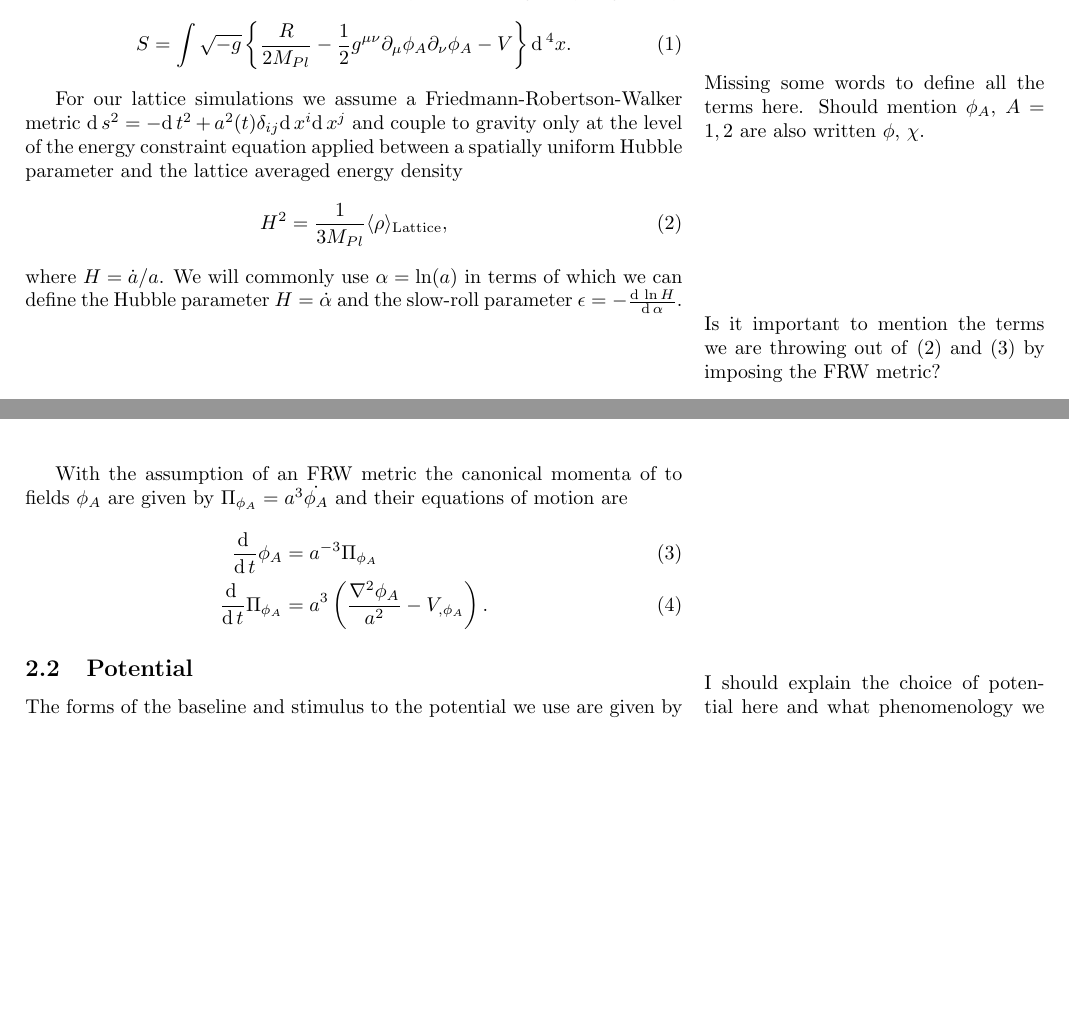
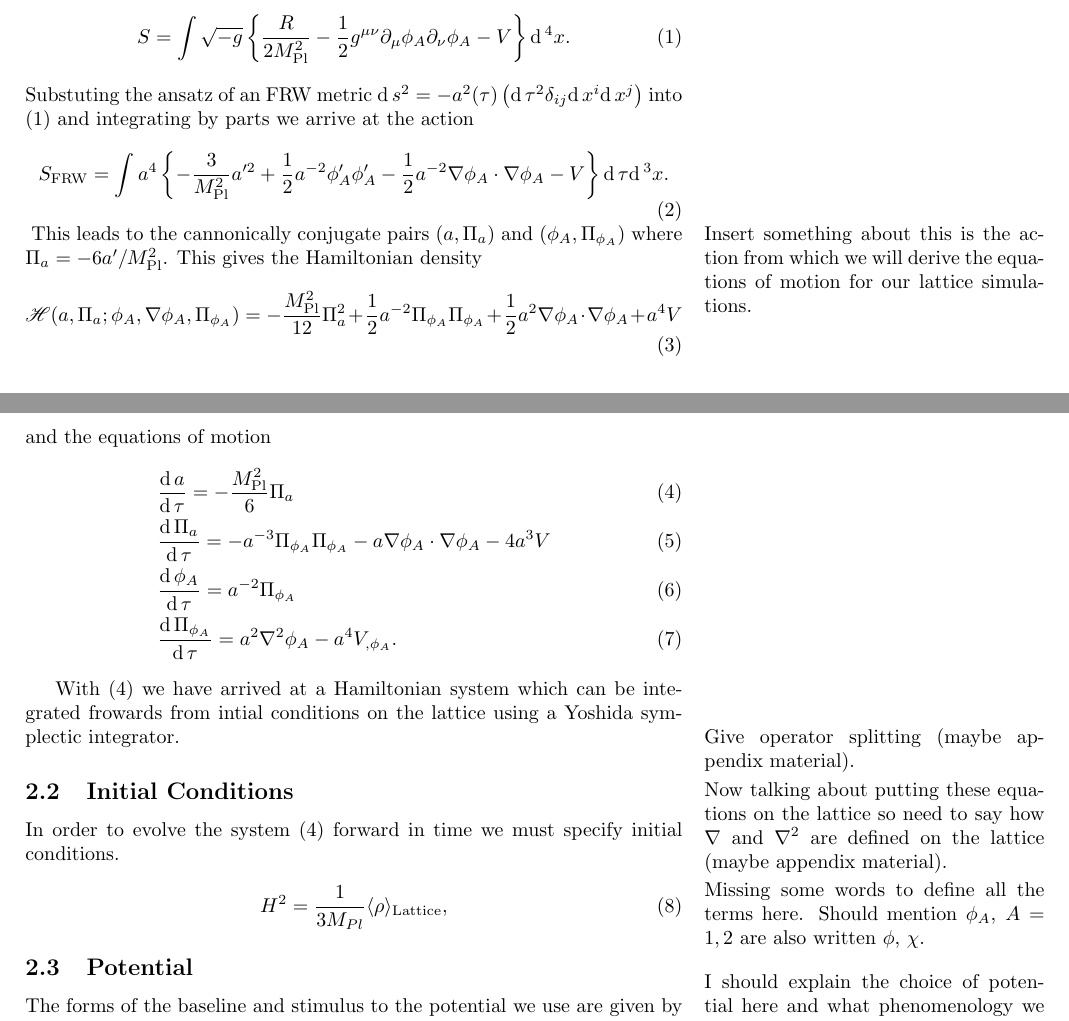
Before and after one commit to thomasnmorrison/infl_inst_paper, a LaTeX paper (draft.tex, which reads text/draft_style.sty, text/macros.tex, text/setup.tex): two parts of pages 1 and 2 of 6 before the commit and two parts of pages 1 and 2 of 7 after it, joined at a grey line, cut so that both start at the same text, the shorter picture padded with empty space. Compiled offline with pdfLaTeX.

Commit message:
Started reworking the EoM section

```diff
--- a/text/draft_style.sty
+++ b/text/draft_style.sty
@@ -1,6 +1,7 @@
 \ProvidesPackage{style}
 
 \usepackage{amsmath}
+\usepackage{mathrsfs}
 \usepackage{graphicx}
 %\usepackage{placeins}
 \usepackage{caption}
--- a/text/macros.tex
+++ b/text/macros.tex
@@ -1,5 +1,6 @@
 % Formula short-cuts
 \newcommand{\dd}{\mathrm{d}\,}
+\newcommand{\mpl}{M_{\mathrm{Pl}}}
 
 % Figure Files
 \newcommand{\runident}{_128_2_401}
--- a/text/setup.tex
+++ b/text/setup.tex
@@ -19,28 +19,71 @@ In this section we setup our system detailing the equations of motion, the form
 
 The action for a set of scalar fields minimally coupled to gravity is given by
 \begin{equation} \label{eq:action}
-  S = \int \sqrt{-g}\left\{\frac{R}{2M_{Pl}} - \frac{1}{2}g^{\mu\nu}\partial_\mu\phi_A\partial_\nu\phi_A - V \right\}\dd^4x.
+  S = \int \sqrt{-g}\left\{\frac{R}{2\mpl^2} - \frac{1}{2}g^{\mu\nu}\partial_\mu\phi_A\partial_\nu\phi_A - V \right\}\dd^4x.
 \end{equation}
+Substuting the ansatz of an FRW metric $\dd s^2 = -a^2(\tau)\left( \dd\tau^2 \delta_{ij}\dd x^i\dd x^j \right)$ into \eqref{eq:action} and integrating by parts we arrive at the action
+\begin{equation} \label{eq:actionFRW}
+  S_{\mathrm{FRW}} = \int a^4\left\{
+  - \frac{3}{\mpl^2}a'^2
+  + \frac{1}{2}a^{-2}\phi_A'\phi_A'
+  - \frac{1}{2}a^{-2}\nabla\phi_A\cdot\nabla\phi_A
+  - V
+  \right\}\dd\tau\dd^3x.
+\end{equation}
+\marginpar{
+  Insert something about this is the action from which we will derive the equations of motion for our lattice simulations.
+}
+This leads to the cannonically conjugate pairs $(a,\Pi_a)$ and $(\phi_A,\Pi_{\phi_A})$ where $\Pi_a = -6a'/\mpl^2$. This gives the Hamiltonian density
+\begin{equation} \label{eq:hamiltonian}
+  \mathscr{H}(a,\Pi_a; \phi_A,\nabla\phi_A,\Pi_{\phi_A}) =
+  - \frac{\mpl^2}{12}\Pi_a^2
+  + \frac{1}{2}a^{-2}\Pi_{\phi_A}\Pi_{\phi_A}
+  + \frac{1}{2}a^2\nabla\phi_A\cdot\nabla\phi_A
+  + a^4V
+\end{equation}
+and the equations of motion
+\begin{align} \label{eq:eom}
+  &\frac{\dd a}{\dd\tau} = -\frac{\mpl^2}{6}\Pi_a \\
+  &\frac{\dd\Pi_a}{\dd\tau}  = -a^{-3}\Pi_{\phi_A}\Pi_{\phi_A} - a\nabla\phi_A\cdot\nabla\phi_A -4a^3V \\
+  &\frac{\dd\phi_A}{\dd\tau}  = a^{-2}\Pi_{\phi_A} \\
+  &\frac{\dd\Pi_{\phi_A}}{\dd\tau}  = a^2\nabla^2\phi_A - a^4V_{,\phi_A}.
+\end{align}
+
+With \eqref{eq:eom} we have arrived at a Hamiltonian system which can be integrated frowards from intial conditions on the lattice using a Yoshida symplectic integrator.
+\marginpar{
+  Give operator splitting (maybe appendix material).
+}
+\marginpar{
+  Now talking about putting these equations on the lattice so need to say how $\nabla$ and $\nabla^2$ are defined on the lattice (maybe appendix material).
+}
+
+\subsection{Initial Conditions}
+In order to evolve the system \eqref{eq:eom} forward in time we must specify initial conditions.
+% What should I be talking about here?
+% Assumption that perturbation theory can be used to set initial conditons for the lattice sim
+% Setting via spectra or convolution
+% Linear calculation
+%
 
 \marginpar{
   Missing some words to define all the terms here. Should mention $\phi_A$, $A=1,2$ are also written $\phi$, $\chi$.
 }
 
-For our lattice simulations we assume a Friedmann-Robertson-Walker metric $\dd s^2 = -\dd t^2 +a^2(t) \delta_{ij}\dd x^i \dd x^j$ and couple to gravity only at the level of the energy constraint equation applied between a spatially uniform Hubble parameter and the lattice averaged energy density
+%For our lattice simulations we assume a Friedmann-Robertson-Walker metric $\dd s^2 = -\dd t^2 +a^2(t) \delta_{ij}\dd x^i \dd x^j$ and couple to gravity only at the level of the energy constraint equation applied between a spatially uniform Hubble parameter and the lattice averaged energy density
 \begin{equation} \label{eq:energy constraint}
   H^2 = \frac{1}{3M_{Pl}}\langle \rho \rangle_{\mathrm{Lattice}},
 \end{equation}
-where $H = \dot{a}/a$. We will commonly use $\alpha = \ln(a)$ in terms of which we can define the Hubble parameter $H = \dot{\alpha}$ and the slow-roll parameter $\epsilon = -\frac{\dd\ln H}{\dd \alpha}.$
-\marginpar{
-  Is it important to mention the terms we are throwing out of \eqref{eq:energy constraint} and \eqref{eq:fld eom} by imposing the FRW metric?
-}
+%where $H = \dot{a}/a$. We will commonly use $\alpha = \ln(a)$ in terms of which we can define the Hubble parameter $H = \dot{\alpha}$ and the slow-roll parameter $\epsilon = -\frac{\dd\ln H}{\dd \alpha}.$
+%\marginpar{
+%  Is it important to mention the terms we are throwing out of \eqref{eq:energy constraint} and \eqref{eq:fld eom} by imposing the FRW metric?
+%}
 
-With the assumption of an FRW metric the canonical momenta of to fields $\phi_A$ are given by $\Pi_{\phi_A} = a^3\dot{\phi_A}$ and their equations of motion are
-\begin{align} \label{eq:fld eom}
-  %0 = \ddot{\phi_A} + 3H\dot{\phi_A} - \frac{\nabla^2}{a^2}\phi_A + V_{,\phi_A}
-  \frac{\dd}{\dd t} \phi_A &= a^{-3}\Pi_{\phi_A} \\
-  \frac{\dd}{\dd t} \Pi_{\phi_A} &= a^3\left(\frac{\nabla^2\phi_A}{a^2} - V_{,\phi_A}\right).
-\end{align}
+%With the assumption of an FRW metric the canonical momenta of to fields $\phi_A$ are given by $\Pi_{\phi_A} = a^3\dot{\phi_A}$ and their equations of motion are
+%\begin{align} \label{eq:fld eom}
+%  %0 = \ddot{\phi_A} + 3H\dot{\phi_A} - \frac{\nabla^2}{a^2}\phi_A + V_{,\phi_A}
+%  \frac{\dd}{\dd t} \phi_A &= a^{-3}\Pi_{\phi_A} \\
+%  \frac{\dd}{\dd t} \Pi_{\phi_A} &= a^3\left(\frac{\nabla^2\phi_A}{a^2} - V_{,\phi_A}\right).
+%\end{align}
 
 \subsection{Potential}
 \Fpotential
```
Also changed, not shown: text/appendix.tex (added, +5 -0 lines).
